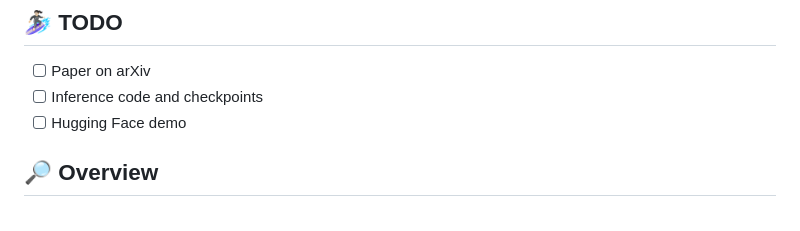
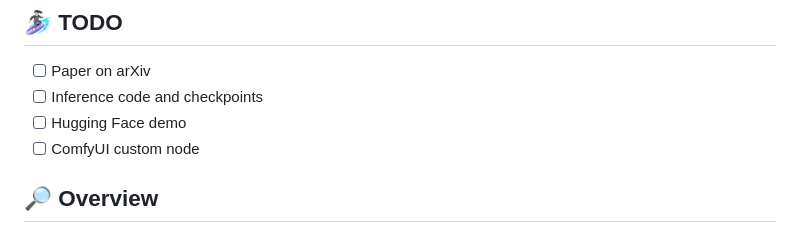
Before and after one commit to Shuyun-Wang/MatAnyone-E, a Markdown page: README.md, the part around the change. Rendered like a GitHub page.

Commit message:
README: add ComfyUI node to TODO

```diff
--- a/README.md
+++ b/README.md
@@ -47,6 +47,7 @@
 - [ ] Paper on arXiv
 - [ ] Inference code and checkpoints
 - [ ] Hugging Face demo
+- [ ] ComfyUI custom node
 
 ## 🔎 Overview
 ![overview](assets/overview.jpg)
```
